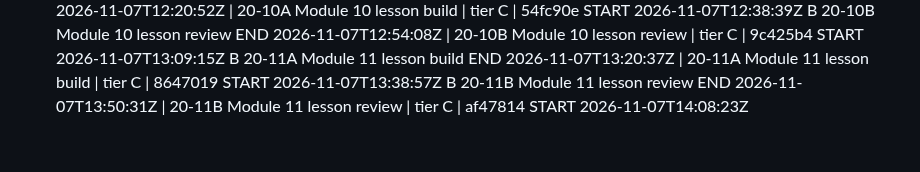
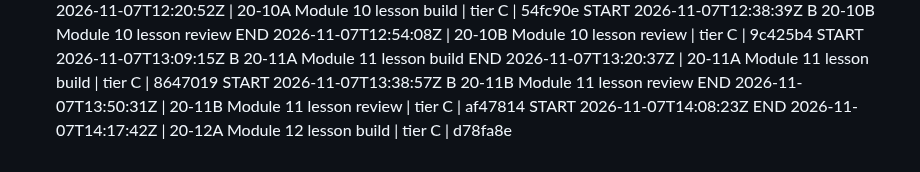
Before and after one commit to turners1987-code/The-Blueprint, a Markdown page: BUILD_LOG.md, the part around the change. Rendered like a GitHub page.

Commit message:
BUILD_LOG: 20-12A end

```diff
--- a/BUILD_LOG.md
+++ b/BUILD_LOG.md
@@ -131,3 +131,4 @@ END 2026-11-07T13:20:37Z | 20-11A Module 11 lesson build | tier C | 8647019
 START 2026-11-07T13:38:57Z B 20-11B Module 11 lesson review
 END 2026-11-07T13:50:31Z | 20-11B Module 11 lesson review | tier C | af47814
 START 2026-11-07T14:08:23Z
+END 2026-11-07T14:17:42Z | 20-12A Module 12 lesson build | tier C | d78fa8e
```
Also changed, not shown: reference/BACKLOG.md (+1 -1 lines).
